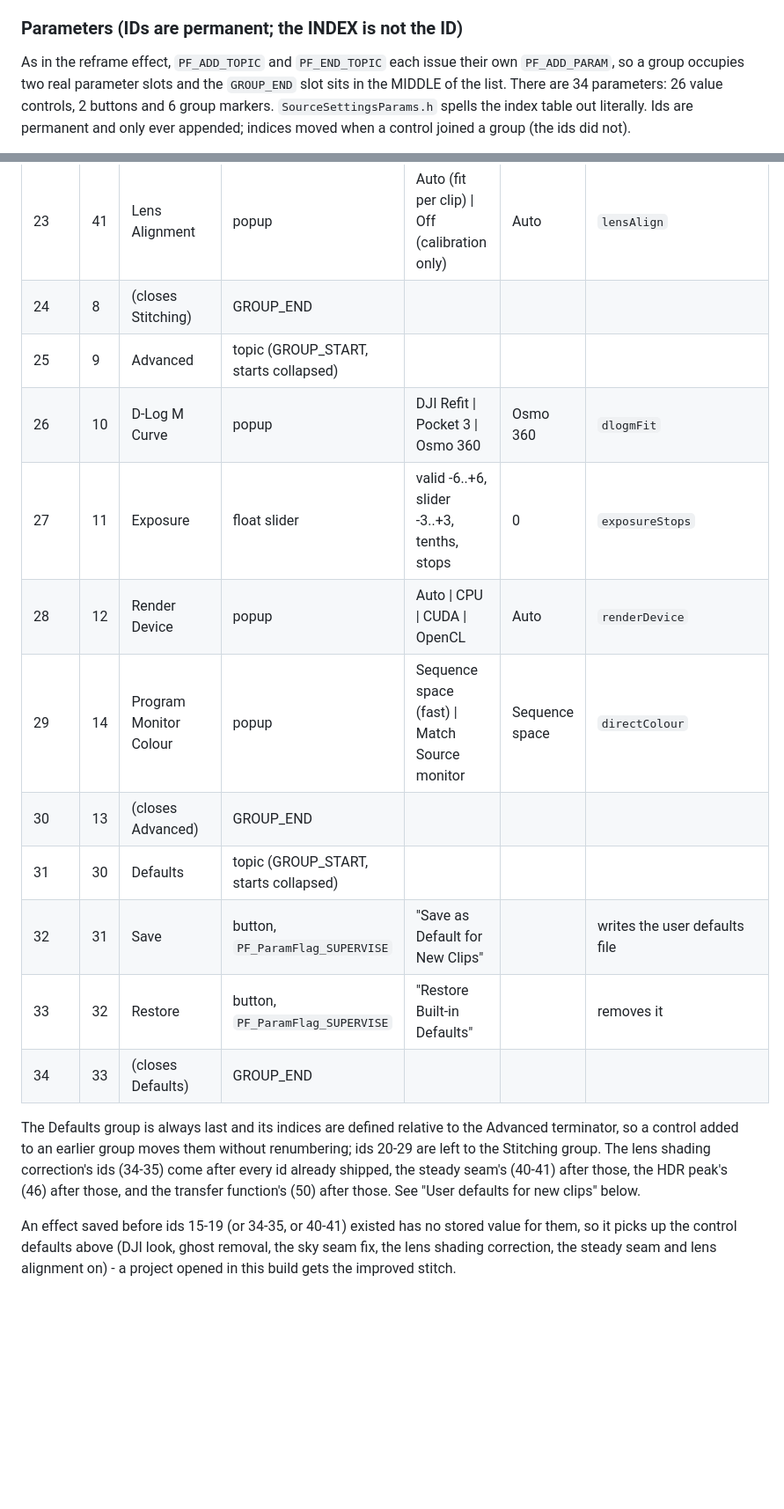
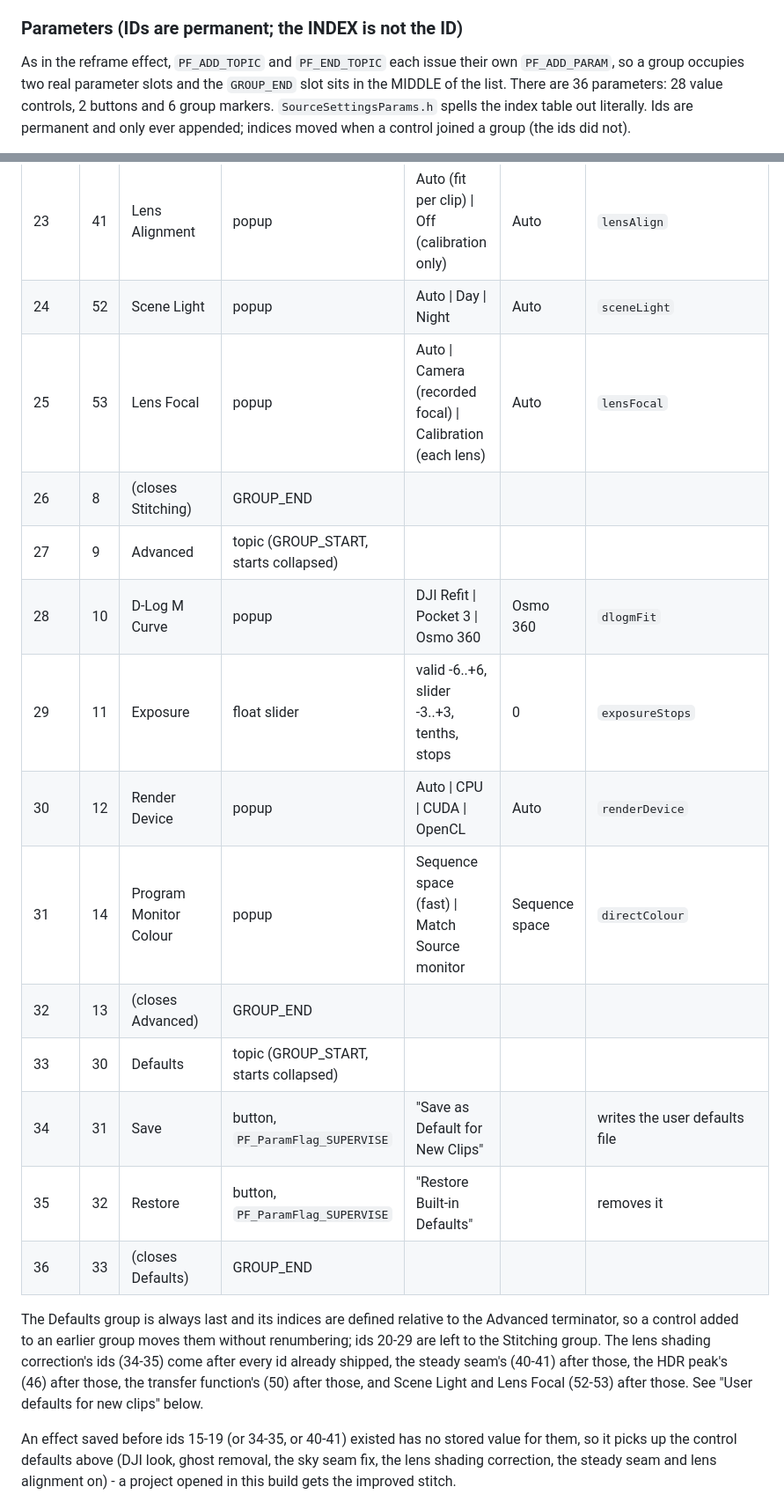
Before and after one commit to Kemerd/OpenOSV, a Markdown page: docs/PREMIERE.md, 2 parts joined by grey strips. Shown at 88% size. Drawn GitHub-style; blank space fills up the shorter version.

```diff
--- a/docs/PREMIERE.md
+++ b/docs/PREMIERE.md
@@ -576,7 +576,7 @@ absent, so that fact cannot be forgotten.
 
 As in the reframe effect, `PF_ADD_TOPIC` and `PF_END_TOPIC` each issue their
 own `PF_ADD_PARAM`, so a group occupies two real parameter slots and the
-`GROUP_END` slot sits in the MIDDLE of the list. There are 34 parameters: 26
+`GROUP_END` slot sits in the MIDDLE of the list. There are 36 parameters: 28
 value controls, 2 buttons and 6 group markers. `SourceSettingsParams.h`
 spells the index table out literally. Ids are permanent and only ever
 appended; indices moved when a control joined a group (the ids did not).
@@ -615,24 +615,27 @@ meaning; forcing the bare-lens set is new and therefore last.
 | 21 | 35 | Shading Strength | float slider | 0..100 %, whole percent | 100 | `shadingStrength` |
 | 22 | 40 | Parallax Grid | popup | Auto (steady unless the scene moves) \| Steady (per clip) \| Follows scene (per moment) | Auto | `parallaxGrid` |
 | 23 | 41 | Lens Alignment | popup | Auto (fit per clip) \| Off (calibration only) | Auto | `lensAlign` |
-| 24 | 8 | (closes Stitching) | GROUP_END | | | |
-| 25 | 9 | Advanced | topic (GROUP_START, starts collapsed) | | | |
-| 26 | 10 | D-Log M Curve | popup | DJI Refit \| Pocket 3 \| Osmo 360 | Osmo 360 | `dlogmFit` |
-| 27 | 11 | Exposure | float slider | valid -6..+6, slider -3..+3, tenths, stops | 0 | `exposureStops` |
-| 28 | 12 | Render Device | popup | Auto \| CPU \| CUDA \| OpenCL | Auto | `renderDevice` |
-| 29 | 14 | Program Monitor Colour | popup | Sequence space (fast) \| Match Source monitor | Sequence space | `directColour` |
-| 30 | 13 | (closes Advanced) | GROUP_END | | | |
-| 31 | 30 | Defaults | topic (GROUP_START, starts collapsed) | | | |
-| 32 | 31 | Save | button, `PF_ParamFlag_SUPERVISE` | "Save as Default for New Clips" | | writes the user defaults file |
-| 33 | 32 | Restore | button, `PF_ParamFlag_SUPERVISE` | "Restore Built-in Defaults" | | removes it |
-| 34 | 33 | (closes Defaults) | GROUP_END | | | |
+| 24 | 52 | Scene Light | popup | Auto \| Day \| Night | Auto | `sceneLight` |
+| 25 | 53 | Lens Focal | popup | Auto \| Camera (recorded focal) \| Calibration (each lens) | Auto | `lensFocal` |
+| 26 | 8 | (closes Stitching) | GROUP_END | | | |
+| 27 | 9 | Advanced | topic (GROUP_START, starts collapsed) | | | |
+| 28 | 10 | D-Log M Curve | popup | DJI Refit \| Pocket 3 \| Osmo 360 | Osmo 360 | `dlogmFit` |
+| 29 | 11 | Exposure | float slider | valid -6..+6, slider -3..+3, tenths, stops | 0 | `exposureStops` |
+| 30 | 12 | Render Device | popup | Auto \| CPU \| CUDA \| OpenCL | Auto | `renderDevice` |
+| 31 | 14 | Program Monitor Colour | popup | Sequence space (fast) \| Match Source monitor | Sequence space | `directColour` |
+| 32 | 13 | (closes Advanced) | GROUP_END | | | |
+| 33 | 30 | Defaults | topic (GROUP_START, starts collapsed) | | | |
+| 34 | 31 | Save | button, `PF_ParamFlag_SUPERVISE` | "Save as Default for New Clips" | | writes the user defaults file |
+| 35 | 32 | Restore | button, `PF_ParamFlag_SUPERVISE` | "Restore Built-in Defaults" | | removes it |
+| 36 | 33 | (closes Defaults) | GROUP_END | | | |
 
 The Defaults group is always last and its indices are defined relative to
 the Advanced terminator, so a control added to an earlier group moves them
 without renumbering; ids 20-29 are left to the Stitching group. The lens
 shading correction's ids (34-35) come after every id already shipped, the
-steady seam's (40-41) after those, the HDR peak's (46) after those, and the
-transfer function's (50) after those.
+steady seam's (40-41) after those, the HDR peak's (46) after those, the
+transfer function's (50) after those, and Scene Light and Lens Focal (52-53)
+after those.
 See "User defaults for new clips" below.
 
 An effect saved before ids 15-19 (or 34-35, or 40-41) existed has no stored
```
Also changed, not shown: other parts of docs/PREMIERE.md (+23 -0 lines), docs/RESOLVE.md (+6 -2 lines), docs/VEGAS.md (+3 -1 lines).
